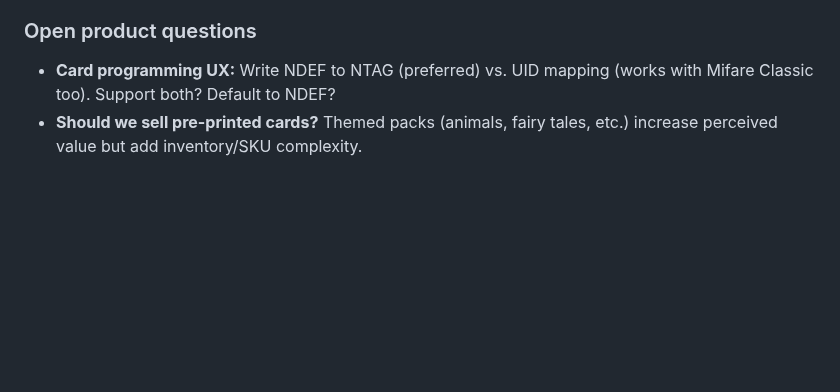
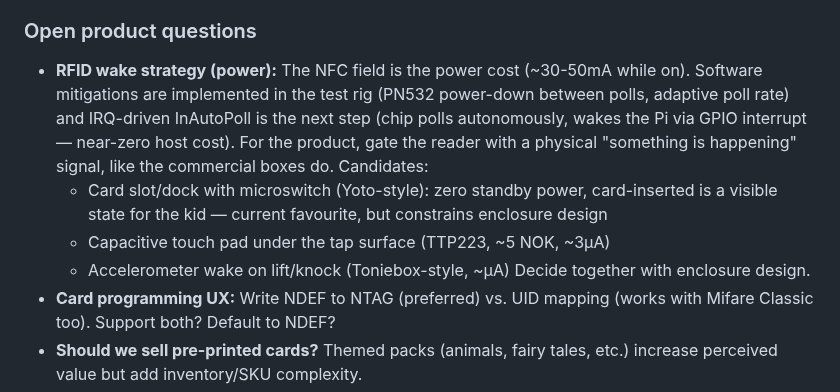
Before and after one commit to palchrb/tapbox, a Markdown page: SPEC.md, the part around the change. Rendered like a GitHub page; blank space fills up the shorter version.

Commit message:
Spec: RFID wake strategy as open product question
Software mitigations (power-down, adaptive polling) are in the rig
and IRQ InAutoPoll is next; the product-level decision — card slot
switch vs capacitive pad vs accelerometer — belongs with enclosure
design.

Co-Authored-By: Claude Fable 5 <noreply@anthropic.com>

```diff
--- a/SPEC.md
+++ b/SPEC.md
@@ -196,6 +196,11 @@ Every step has: clear status, retry path on failure, what-to-do-if-stuck. No JSO
 - **Kid-voice STT (for v2):** Local Whisper not viable on Pi Zero 2 W. v2 voice will likely require either cloud STT (no hardware change) or a hardware revision to Pi 4/CM4. Decide later based on real user feedback.
 
 ### Open product questions
+- **RFID wake strategy (power):** The NFC field is the power cost (~30-50mA while on). Software mitigations are implemented in the test rig (PN532 power-down between polls, adaptive poll rate) and IRQ-driven InAutoPoll is the next step (chip polls autonomously, wakes the Pi via GPIO interrupt — near-zero host cost). For the product, gate the reader with a physical "something is happening" signal, like the commercial boxes do. Candidates:
+  - Card slot/dock with microswitch (Yoto-style): zero standby power, card-inserted is a visible state for the kid — current favourite, but constrains enclosure design
+  - Capacitive touch pad under the tap surface (TTP223, ~5 NOK, ~3µA)
+  - Accelerometer wake on lift/knock (Toniebox-style, ~µA)
+  Decide together with enclosure design.
 - **Card programming UX:** Write NDEF to NTAG (preferred) vs. UID mapping (works with Mifare Classic too). Support both? Default to NDEF?
 - **Should we sell pre-printed cards?** Themed packs (animals, fairy tales, etc.) increase perceived value but add inventory/SKU complexity.
 - **Subscription business model?** Cloud-relay + card-pack-marketplace could justify ~30-50 NOK/month. Probably not in MVP, but worth keeping the door open architecturally.
```
